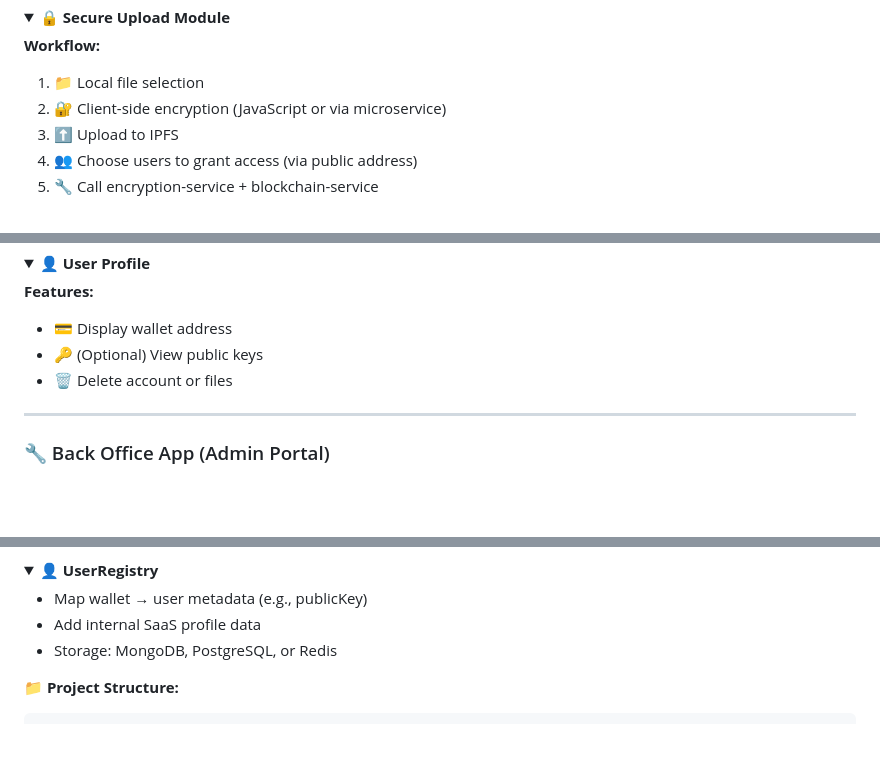
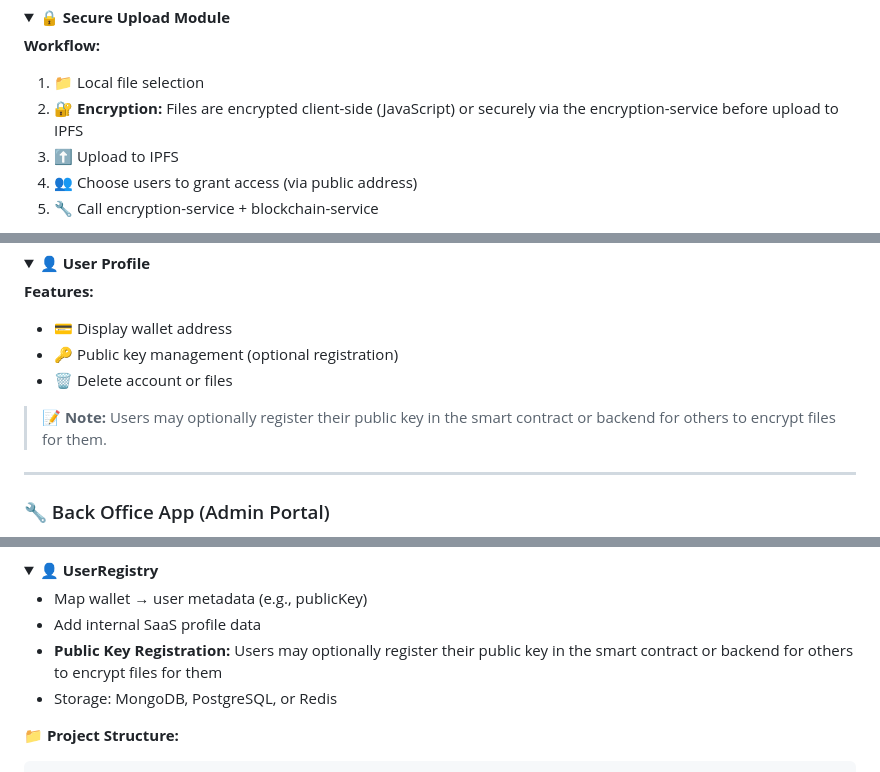
Before and after one commit to MossabMilha/OM-VaultChain, a Markdown page: README.md, 3 parts joined by grey strips. GitHub-like rendering; folded sections open; blank space fills up the shorter version.

```diff
--- a/README.md
+++ b/README.md
@@ -89,7 +89,7 @@ OM VaultChain is a SaaS platform for encrypted file storage that leverages:
 
 **Workflow:**
 1. 📁 Local file selection
-2. 🔐 Client-side encryption (JavaScript or via microservice)
+2. 🔐 **Encryption:** Files are encrypted client-side (JavaScript) or securely via the encryption-service before upload to IPFS
 3. ⬆️ Upload to IPFS
 4. 👥 Choose users to grant access (via public address)
 5. 🔧 Call encryption-service + blockchain-service
@@ -128,8 +128,10 @@ OM VaultChain is a SaaS platform for encrypted file storage that leverages:
 
 **Features:**
 - 💳 Display wallet address
-- 🔑 (Optional) View public keys
+- 🔑 Public key management (optional registration)
 - 🗑️ Delete account or files
+
+> **📝 Note:** Users may optionally register their public key in the smart contract or backend for others to encrypt files for them.
 </details>
 
 ---
@@ -360,6 +362,7 @@ OM VaultChain is a SaaS platform for encrypted file storage that leverages:
 
 - Map wallet → user metadata (e.g., publicKey)
 - Add internal SaaS profile data
+- **Public Key Registration:** Users may optionally register their public key in the smart contract or backend for others to encrypt files for them
 - Storage: MongoDB, PostgreSQL, or Redis
 </details>
 
```
Also changed, not shown: other parts of README.md (+8 -0 lines).
